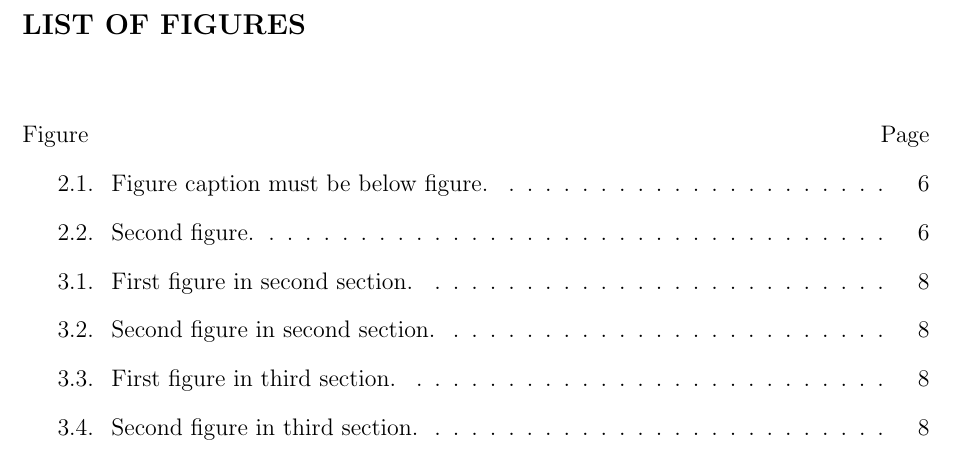
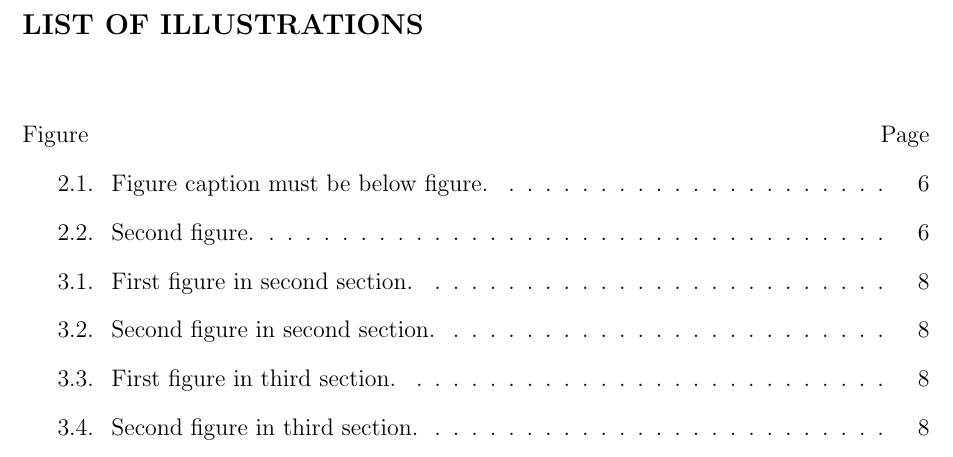
Before and after one commit to dcgerard/authesis, a LaTeX thesis (autest.tex, which reads authesis.cls): part of page 9 of 23 before the commit and part of page 8 of 22 after it, cut so that both start at the same text. Compiled offline with pdfLaTeX.

Commit message:
update newest comments

```diff
--- a/authesis.cls
+++ b/authesis.cls
@@ -393,7 +393,7 @@ au-cms.sty is not supported. Please use natbib.sty for your bibliography.}
 % \tableofcontents:
 \newcommand\contentsname{TABLE OF CONTENTS}   % capitalization required by Guide
 % \listoffigures:
-\newcommand\listfigurename{LIST OF FIGURES}   % capitalization required by Guide
+\newcommand\listfigurename{LIST OF ILLUSTRATIONS}   % capitalization required by Guide
 % \listoftables:
 \newcommand\listtablename{LIST OF TABLES}     % capitalization required by Guide
 % \thebibliography:  see natbib.cfg!!
```
Also changed, not shown: autest.tex (+0 -2 lines).
